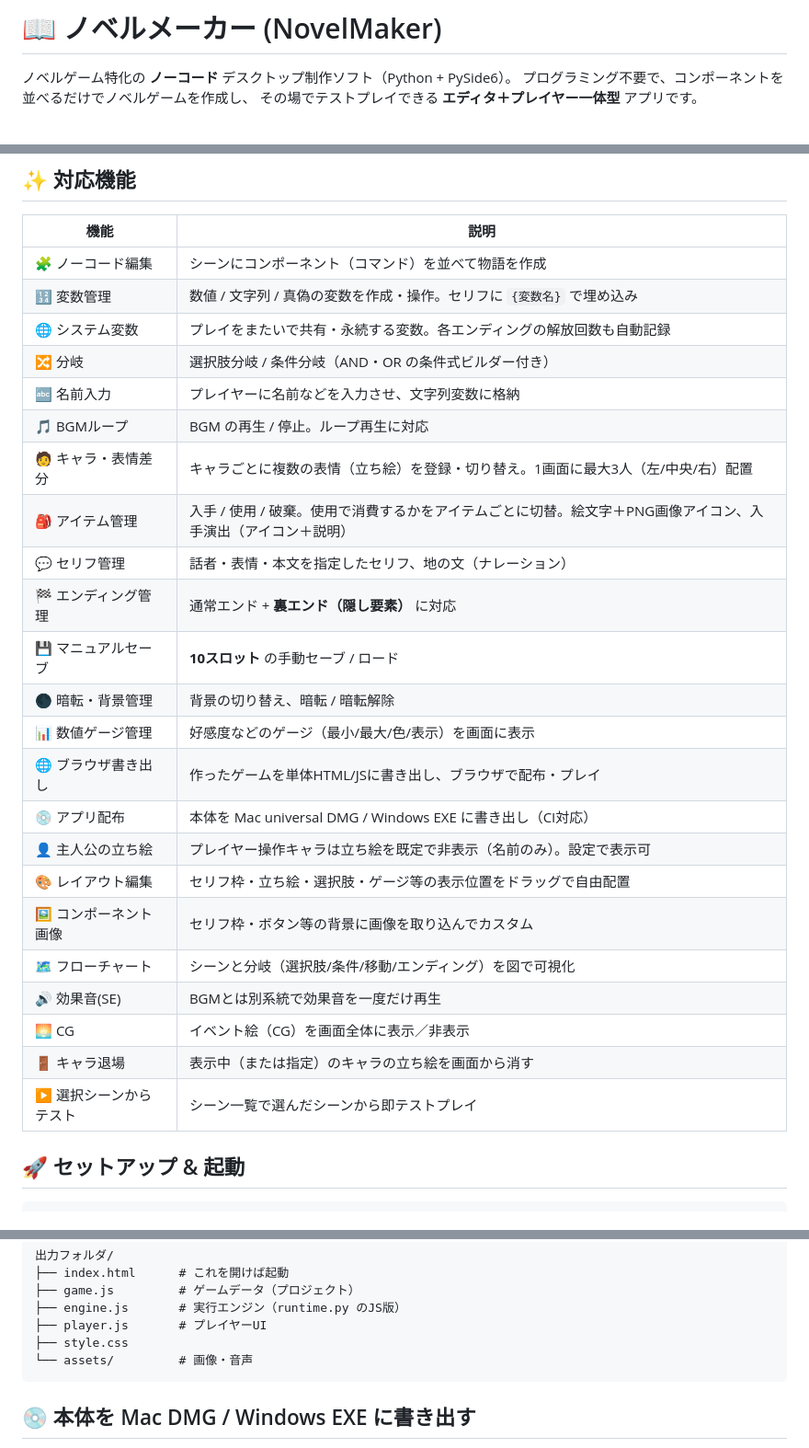
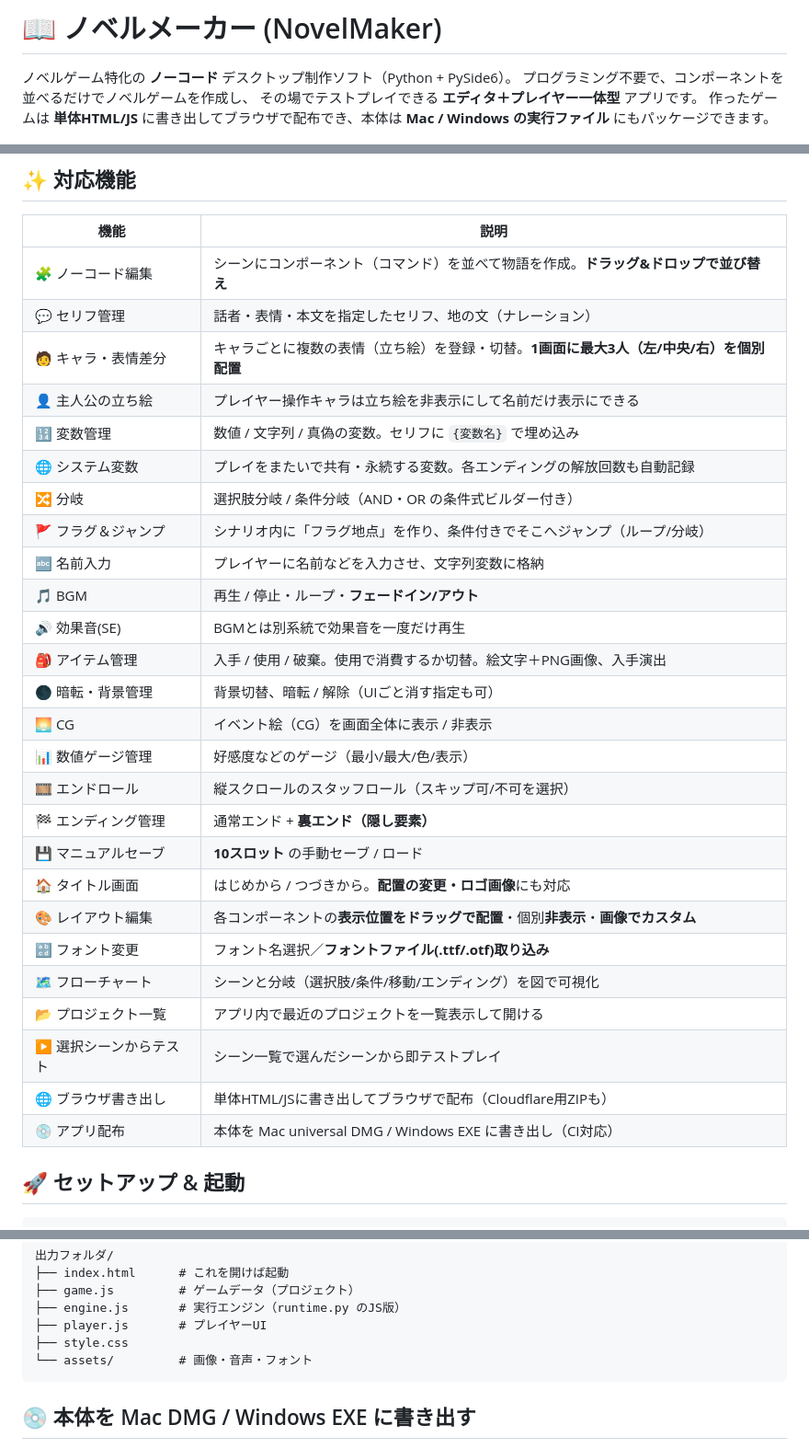
Before and after one commit to MazdaSuger/game-maker, a Markdown page: README.md, 3 parts joined by grey strips. Shown at 92% size. Rendered like a GitHub page.

````diff
--- a/README.md
+++ b/README.md
@@ -3,6 +3,8 @@
 ノベルゲーム特化の **ノーコード** デスクトップ制作ソフト（Python + PySide6）。
 プログラミング不要で、コンポーネントを並べるだけでノベルゲームを作成し、
 その場でテストプレイできる **エディタ＋プレイヤー一体型** アプリです。
+作ったゲームは **単体HTML/JS** に書き出してブラウザで配布でき、本体は
+**Mac / Windows の実行ファイル** にもパッケージできます。
 
 ![editor](docs/editor.png)
 
@@ -10,29 +12,32 @@
 
 | 機能 | 説明 |
 |------|------|
-| 🧩 ノーコード編集 | シーンにコンポーネント（コマンド）を並べて物語を作成 |
-| 🔢 変数管理 | 数値 / 文字列 / 真偽の変数を作成・操作。セリフに `{変数名}` で埋め込み |
+| 🧩 ノーコード編集 | シーンにコンポーネント（コマンド）を並べて物語を作成。**ドラッグ&ドロップで並び替え** |
+| 💬 セリフ管理 | 話者・表情・本文を指定したセリフ、地の文（ナレーション） |
+| 🧑 キャラ・表情差分 | キャラごとに複数の表情（立ち絵）を登録・切替。**1画面に最大3人（左/中央/右）を個別配置** |
+| 👤 主人公の立ち絵 | プレイヤー操作キャラは立ち絵を非表示にして名前だけ表示にできる |
+| 🔢 変数管理 | 数値 / 文字列 / 真偽の変数。セリフに `{変数名}` で埋め込み |
 | 🌐 システム変数 | プレイをまたいで共有・永続する変数。各エンディングの解放回数も自動記録 |
 | 🔀 分岐 | 選択肢分岐 / 条件分岐（AND・OR の条件式ビルダー付き） |
+| 🚩 フラグ＆ジャンプ | シナリオ内に「フラグ地点」を作り、条件付きでそこへジャンプ（ループ/分岐） |
 | 🔤 名前入力 | プレイヤーに名前などを入力させ、文字列変数に格納 |
-| 🎵 BGMループ | BGM の再生 / 停止。ループ再生に対応 |
-| 🧑 キャラ・表情差分 | キャラごとに複数の表情（立ち絵）を登録・切り替え。1画面に最大3人（左/中央/右）配置 |
-| 🎒 アイテム管理 | 入手 / 使用 / 破棄。使用で消費するかをアイテムごとに切替。絵文字＋PNG画像アイコン、入手演出（アイコン＋説明） |
-| 💬 セリフ管理 | 話者・表情・本文を指定したセリフ、地の文（ナレーション） |
-| 🏁 エンディング管理 | 通常エンド + **裏エンド（隠し要素）** に対応 |
+| 🎵 BGM | 再生 / 停止・ループ・**フェードイン/アウト** |
+| 🔊 効果音(SE) | BGMとは別系統で効果音を一度だけ再生 |
+| 🎒 アイテム管理 | 入手 / 使用 / 破棄。使用で消費するか切替。絵文字＋PNG画像、入手演出 |
+| 🌑 暗転・背景管理 | 背景切替、暗転 / 解除（UIごと消す指定も可） |
+| 🌅 CG | イベント絵（CG）を画面全体に表示 / 非表示 |
+| 📊 数値ゲージ管理 | 好感度などのゲージ（最小/最大/色/表示） |
+| 🎞 エンドロール | 縦スクロールのスタッフロール（スキップ可/不可を選択） |
+| 🏁 エンディング管理 | 通常エンド + **裏エンド（隠し要素）** |
 | 💾 マニュアルセーブ | **10スロット** の手動セーブ / ロード |
-| 🌑 暗転・背景管理 | 背景の切り替え、暗転 / 暗転解除 |
-| 📊 数値ゲージ管理 | 好感度などのゲージ（最小/最大/色/表示）を画面に表示 |
-| 🌐 ブラウザ書き出し | 作ったゲームを単体HTML/JSに書き出し、ブラウザで配布・プレイ |
+| 🏠 タイトル画面 | はじめから / つづきから。**配置の変更・ロゴ画像**にも対応 |
+| 🎨 レイアウト編集 | 各コンポーネントの**表示位置をドラッグで配置**・個別**非表示**・**画像でカスタム** |
+| 🔡 フォント変更 | フォント名選択／**フォントファイル(.ttf/.otf)取り込み** |
+| 🗺 フローチャート | シーンと分岐（選択肢/条件/移動/エンディング）を図で可視化 |
+| 📂 プロジェクト一覧 | アプリ内で最近のプロジェクトを一覧表示して開ける |
+| ▶ 選択シーンからテスト | シーン一覧で選んだシーンから即テストプレイ |
+| 🌐 ブラウザ書き出し | 単体HTML/JSに書き出してブラウザで配布（Cloudflare用ZIPも） |
 | 💿 アプリ配布 | 本体を Mac universal DMG / Windows EXE に書き出し（CI対応） |
-| 👤 主人公の立ち絵 | プレイヤー操作キャラは立ち絵を既定で非表示（名前のみ）。設定で表示可 |
-| 🎨 レイアウト編集 | セリフ枠・立ち絵・選択肢・ゲージ等の表示位置をドラッグで自由配置 |
-| 🖼 コンポーネント画像 | セリフ枠・ボタン等の背景に画像を取り込んでカスタム |
-| 🗺 フローチャート | シーンと分岐（選択肢/条件/移動/エンディング）を図で可視化 |
-| 🔊 効果音(SE) | BGMとは別系統で効果音を一度だけ再生 |
-| 🌅 CG | イベント絵（CG）を画面全体に表示／非表示 |
-| 🚪 キャラ退場 | 表示中（または指定）のキャラの立ち絵を画面から消す |
-| ▶ 選択シーンからテスト | シーン一覧で選んだシーンから即テストプレイ |
 
 ## 🚀 セットアップ & 起動
 
@@ -169,7 +198,7 @@ ZIP の **ルート直下に `index.html`** が入っているため、そのま
 ├── engine.js       # 実行エンジン（runtime.py のJS版）
 ├── player.js       # プレイヤーUI
 ├── style.css
-└── assets/         # 画像・音声
+└── assets/         # 画像・音声・フォント
 ```
 
 ## 💿 本体を Mac DMG / Windows EXE に書き出す
````
Also changed, not shown: other parts of README.md (+66 -39 lines).
